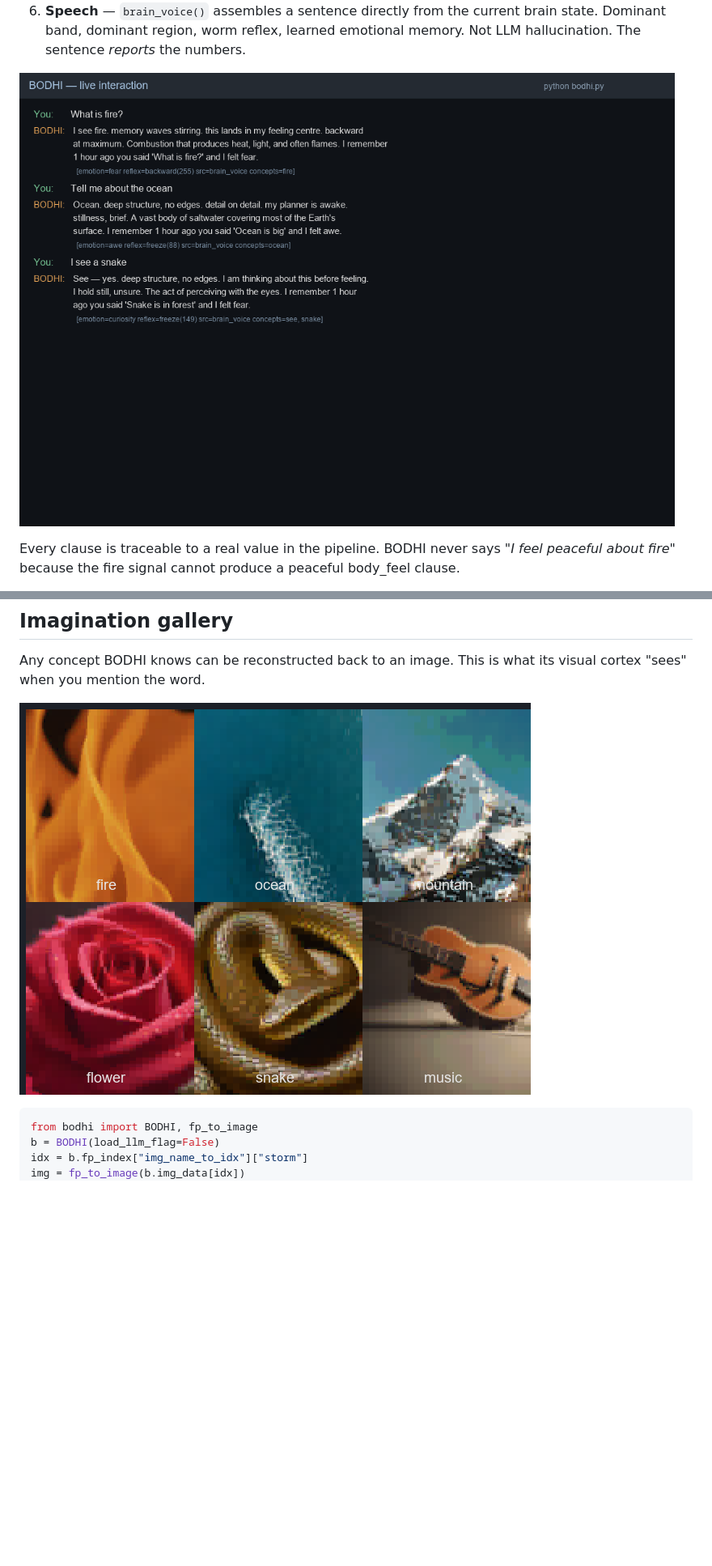
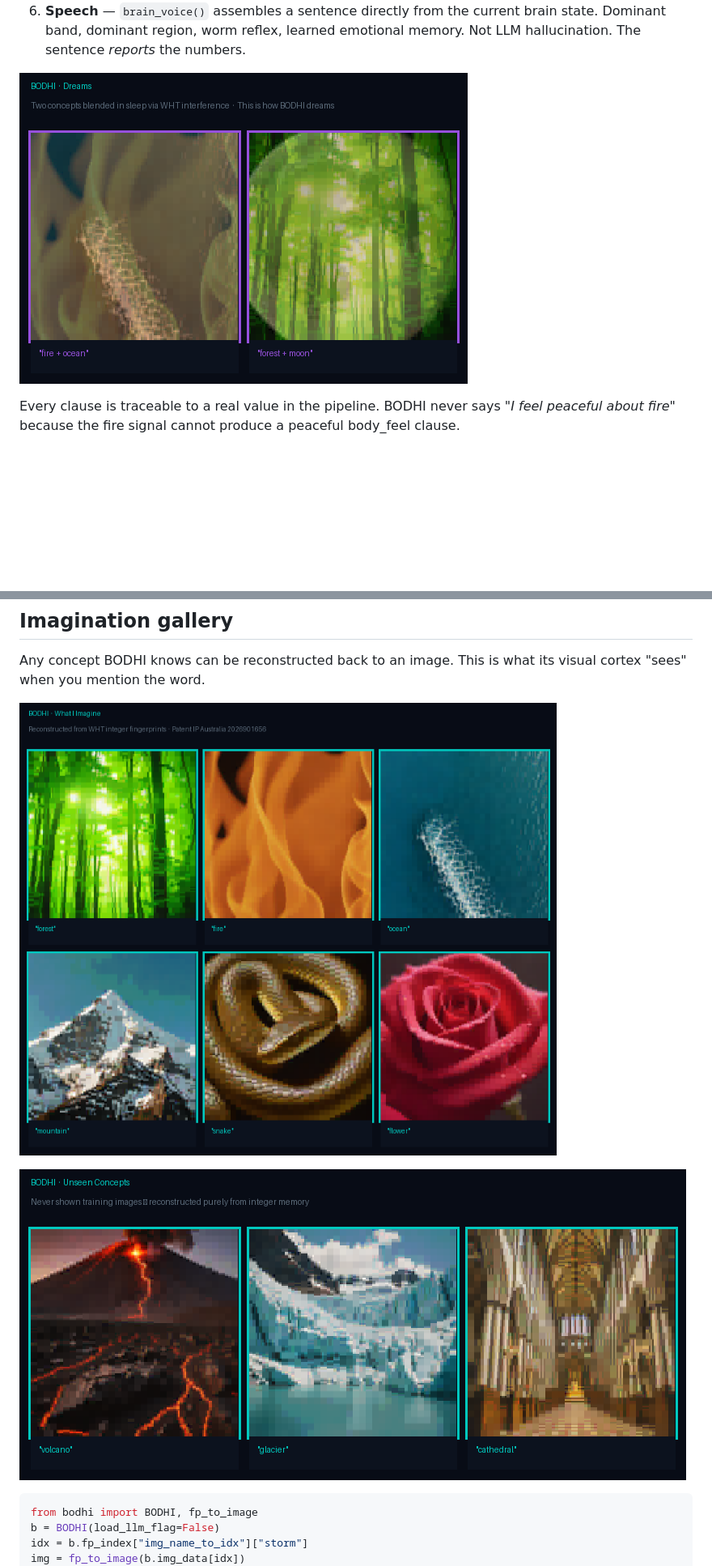
Before and after one commit to QLNI/BODHI, a Markdown page: README.md, 2 parts joined by grey strips. Shown: that part at 81% size. Drawn GitHub-style; pictures changed too: docs/images/bodhi_dreams.png (added), docs/images/bodhi_imagination.png (added), docs/images/bodhi_unseen.png (added); blank space fills up the shorter version.

````diff
--- a/README.md
+++ b/README.md
@@ -162,7 +162,7 @@ A six-layer pipeline that processes every input:
    learned emotional memory. Not LLM hallucination. The sentence *reports*
    the numbers.
 
-![Live brain_voice output](docs/images/brain_voice_demo.png)
+![BODHI dreams — memory blending during nightly consolidation](docs/images/bodhi_dreams.png)
 
 Every clause is traceable to a real value in the pipeline. BODHI never says
 *"I feel peaceful about fire"* because the fire signal cannot produce a
@@ -343,7 +343,9 @@ Should print `SUMMARY: 12 passed, 0 failed, 0 skipped`.
 Any concept BODHI knows can be reconstructed back to an image. This is
 what its visual cortex "sees" when you mention the word.
 
-![imagination examples](docs/images/imagination_examples.png)
+![BODHI imagination — concepts learned from WHT fingerprints](docs/images/bodhi_imagination.png)
+
+![BODHI unseen — first encounter with new concepts](docs/images/bodhi_unseen.png)
 
 ```python
 from bodhi import BODHI, fp_to_image
````
Also changed, not shown: 13 other files.
